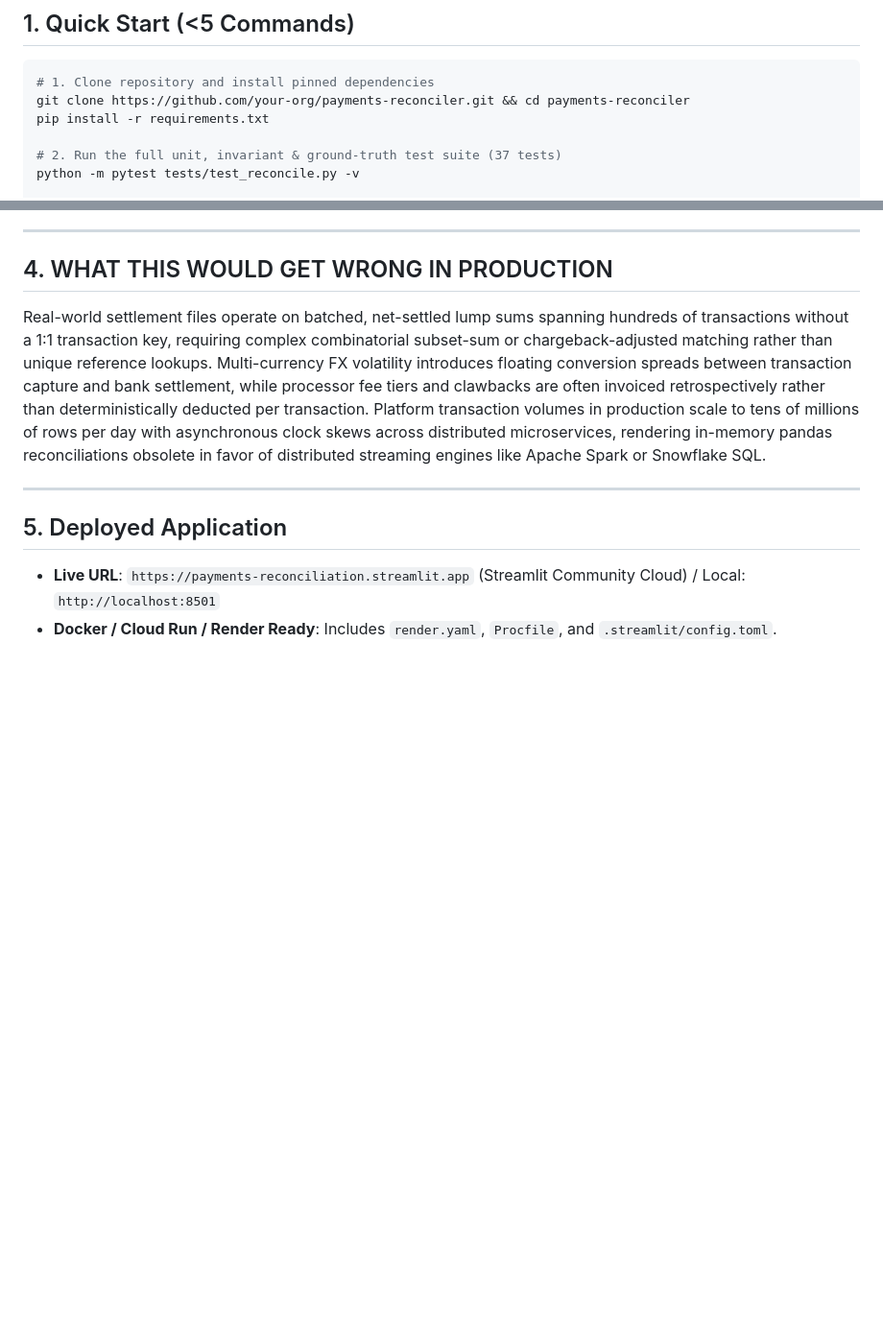
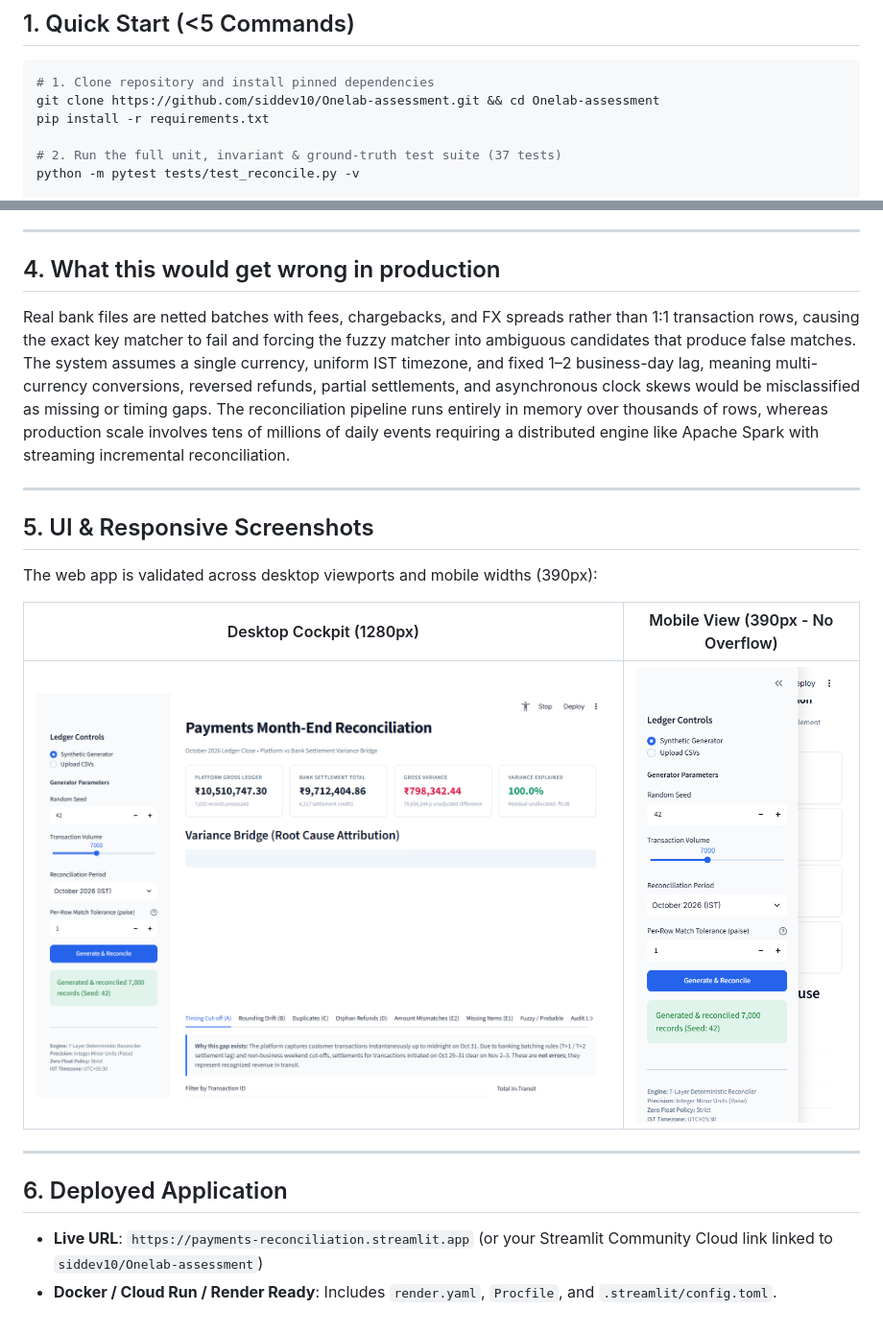
Before and after one commit to siddev10/Onelab-assessment, a Markdown page: README.md, 2 parts joined by grey strips. Shown at 96% size. GitHub-like rendering; pictures changed too: docs/screenshots/desktop_dashboard.png (added), docs/screenshots/mobile_dashboard.png (added); blank space fills up the shorter version.

Commit message:
Hardening and cleanup pass: multi-seed validation, zero-leak ground truth, responsive UI tests, and production caveats

````diff
--- a/README.md
+++ b/README.md
@@ -8,7 +8,7 @@ An institutional-grade, multi-layer transaction reconciliation engine that ident
 
 ```bash
 # 1. Clone repository and install pinned dependencies
-git clone https://github.com/your-org/payments-reconciler.git && cd payments-reconciler
+git clone https://github.com/siddev10/Onelab-assessment.git && cd Onelab-assessment
 pip install -r requirements.txt
 
 # 2. Run the full unit, invariant & ground-truth test suite (37 tests)
@@ -86,13 +86,23 @@ The reconciliation engine is structured into 7 decoupled layers without UI depen
 
 ---
 
-## 4. WHAT THIS WOULD GET WRONG IN PRODUCTION
+## 4. What this would get wrong in production
 
-Real-world settlement files operate on batched, net-settled lump sums spanning hundreds of transactions without a 1:1 transaction key, requiring complex combinatorial subset-sum or chargeback-adjusted matching rather than unique reference lookups. Multi-currency FX volatility introduces floating conversion spreads between transaction capture and bank settlement, while processor fee tiers and clawbacks are often invoiced retrospectively rather than deterministically deducted per transaction. Platform transaction volumes in production scale to tens of millions of rows per day with asynchronous clock skews across distributed microservices, rendering in-memory pandas reconciliations obsolete in favor of distributed streaming engines like Apache Spark or Snowflake SQL.
+Real bank files are netted batches with fees, chargebacks, and FX spreads rather than 1:1 transaction rows, causing the exact key matcher to fail and forcing the fuzzy matcher into ambiguous candidates that produce false matches. The system assumes a single currency, uniform IST timezone, and fixed 1–2 business-day lag, meaning multi-currency conversions, reversed refunds, partial settlements, and asynchronous clock skews would be misclassified as missing or timing gaps. The reconciliation pipeline runs entirely in memory over thousands of rows, whereas production scale involves tens of millions of daily events requiring a distributed engine like Apache Spark with streaming incremental reconciliation.
 
 ---
 
-## 5. Deployed Application
+## 5. UI & Responsive Screenshots
 
-- **Live URL**: `https://payments-reconciliation.streamlit.app` (Streamlit Community Cloud) / Local: `http://localhost:8501`
+The web app is validated across desktop viewports and mobile widths (390px):
+
+| Desktop Cockpit (1280px) | Mobile View (390px - No Overflow) |
+|:---:|:---:|
+| ![Desktop View](docs/screenshots/desktop_dashboard.png) | ![Mobile View](docs/screenshots/mobile_dashboard.png) |
+
+---
+
+## 6. Deployed Application
+
+- **Live URL**: `https://payments-reconciliation.streamlit.app` (or your Streamlit Community Cloud link linked to `siddev10/Onelab-assessment`)
 - **Docker / Cloud Run / Render Ready**: Includes `render.yaml`, `Procfile`, and `.streamlit/config.toml`.
````
Also changed, not shown: ASSUMPTIONS.md (+13 -0 lines), TESTS.md (+22 -11 lines), docs/screenshots/drilldown_view.png (added), 6 other files.
